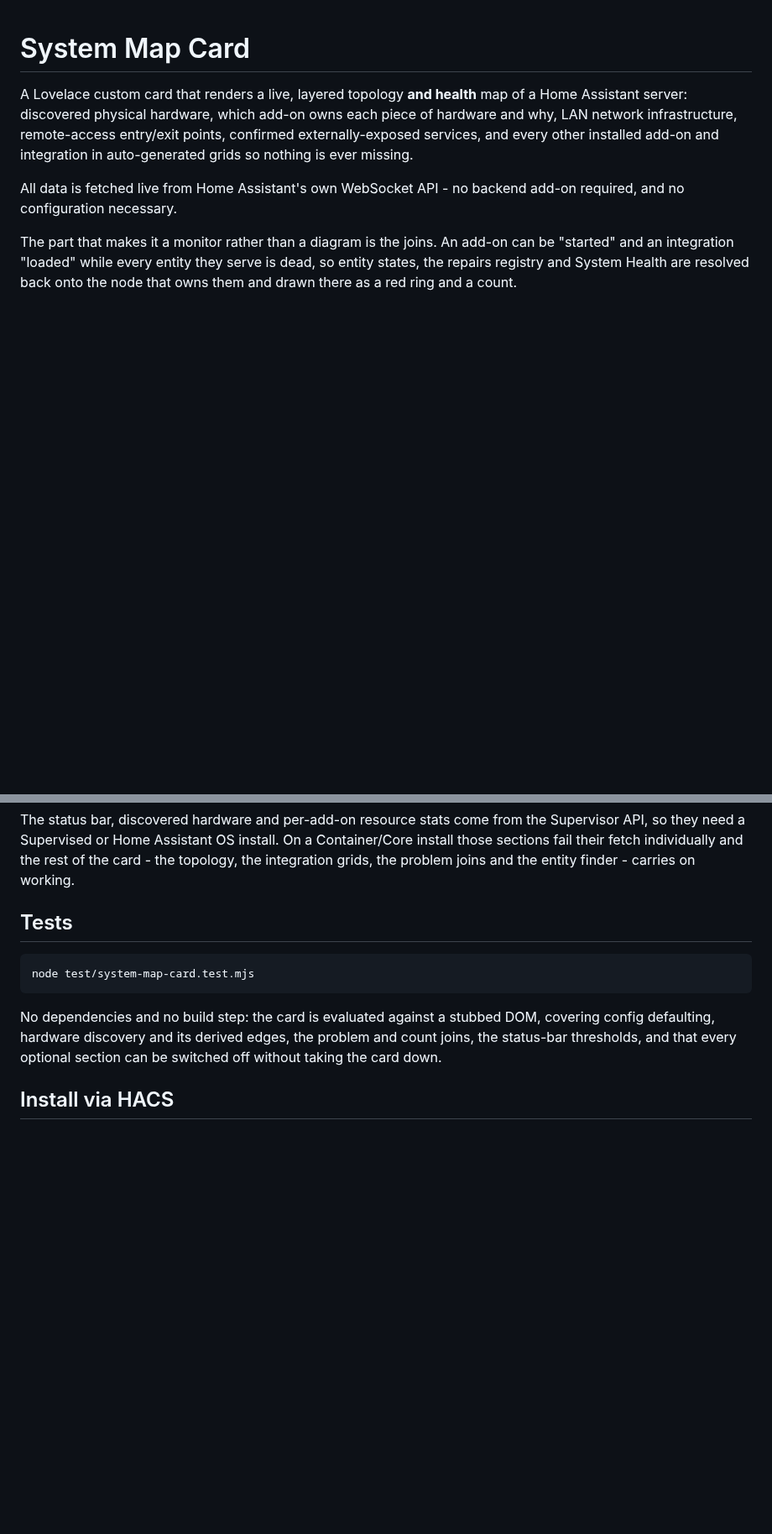
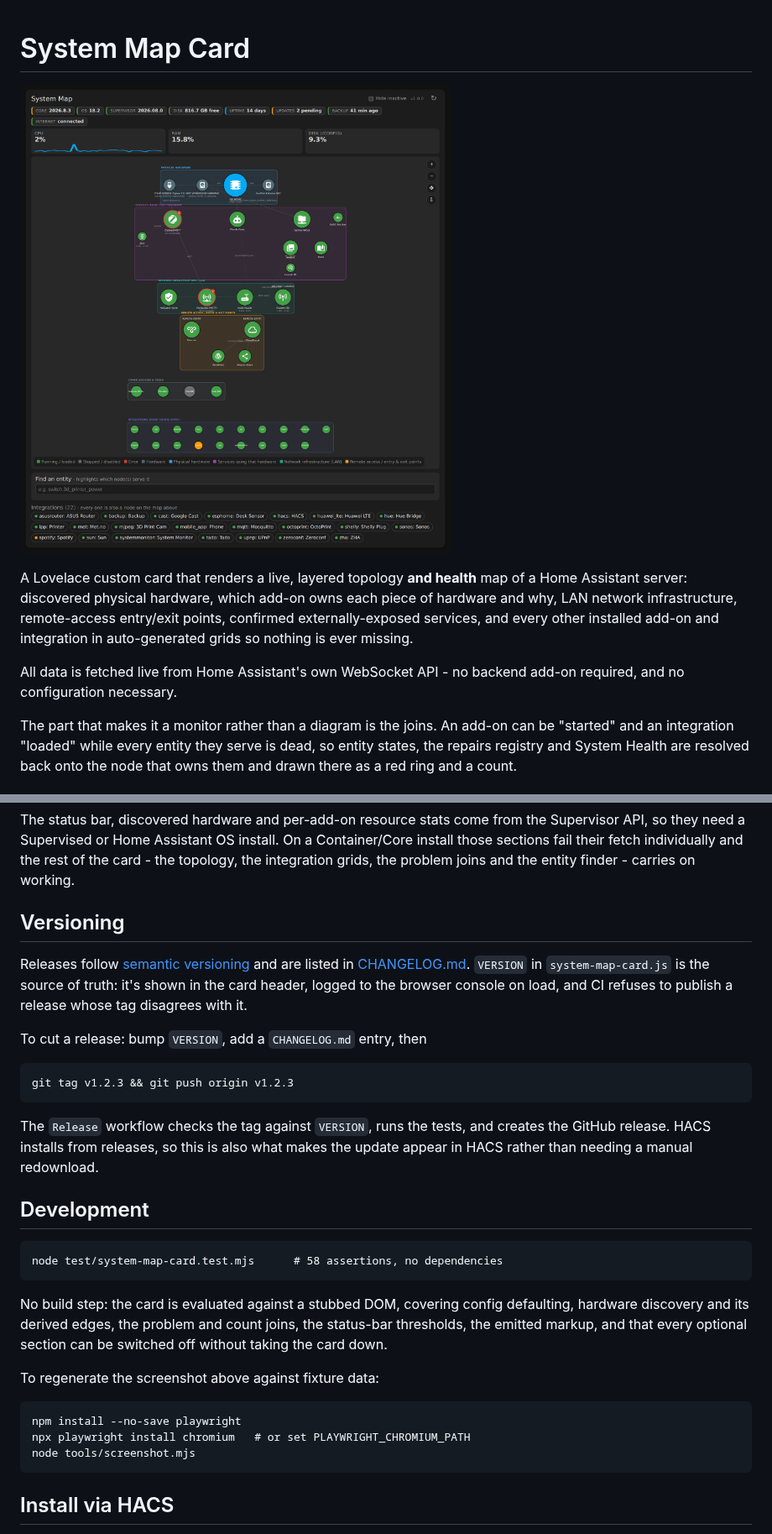
Before and after one commit to nict41/HACS-system-map, a Markdown page: README.md, 2 parts joined by grey strips. Shown at 84% size. Drawn GitHub-style; pictures changed too: docs/screenshot.png (added); blank space fills up the shorter version.

````diff
--- a/README.md
+++ b/README.md
@@ -1,4 +1,6 @@
 # System Map Card
+
+![The System Map card, showing the status bar, host stat tiles, the layered topology map with discovered hardware and problem rings, and the auto-generated add-on and integration grids](docs/screenshot.png)
 
 A Lovelace custom card that renders a live, layered topology **and health**
 map of a Home Assistant server: discovered physical hardware, which add-on
@@ -103,16 +105,41 @@ On a Container/Core install those sections fail their fetch individually and
 the rest of the card - the topology, the integration grids, the problem
 joins and the entity finder - carries on working.
 
-## Tests
+## Versioning
+
+Releases follow [semantic versioning](https://semver.org/) and are listed in
+[CHANGELOG.md](CHANGELOG.md). `VERSION` in `system-map-card.js` is the source
+of truth: it's shown in the card header, logged to the browser console on
+load, and CI refuses to publish a release whose tag disagrees with it.
+
+To cut a release: bump `VERSION`, add a `CHANGELOG.md` entry, then
 
 ```
-node test/system-map-card.test.mjs
+git tag v1.2.3 && git push origin v1.2.3
 ```
 
-No dependencies and no build step: the card is evaluated against a stubbed
-DOM, covering config defaulting, hardware discovery and its derived edges,
-the problem and count joins, the status-bar thresholds, and that every
-optional section can be switched off without taking the card down.
+The `Release` workflow checks the tag against `VERSION`, runs the tests, and
+creates the GitHub release. HACS installs from releases, so this is also what
+makes the update appear in HACS rather than needing a manual redownload.
+
+## Development
+
+```
+node test/system-map-card.test.mjs      # 58 assertions, no dependencies
+```
+
+No build step: the card is evaluated against a stubbed DOM, covering config
+defaulting, hardware discovery and its derived edges, the problem and count
+joins, the status-bar thresholds, the emitted markup, and that every optional
+section can be switched off without taking the card down.
+
+To regenerate the screenshot above against fixture data:
+
+```
+npm install --no-save playwright
+npx playwright install chromium   # or set PLAYWRIGHT_CHROMIUM_PATH
+node tools/screenshot.mjs
+```
 
 ## Install via HACS
 
````
Also changed, not shown: CHANGELOG.md (added, +54 -0 lines), 6 other files.
